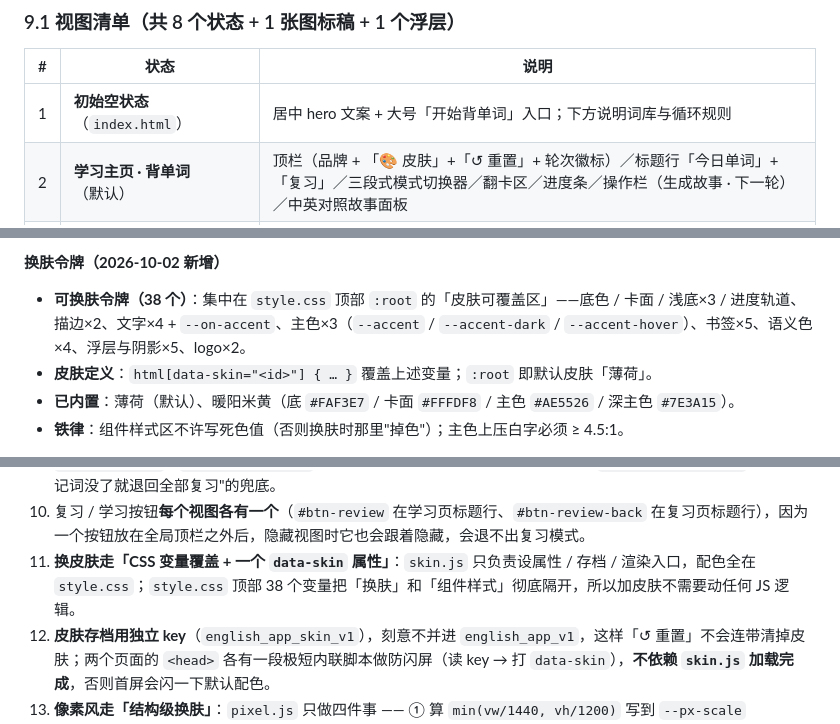
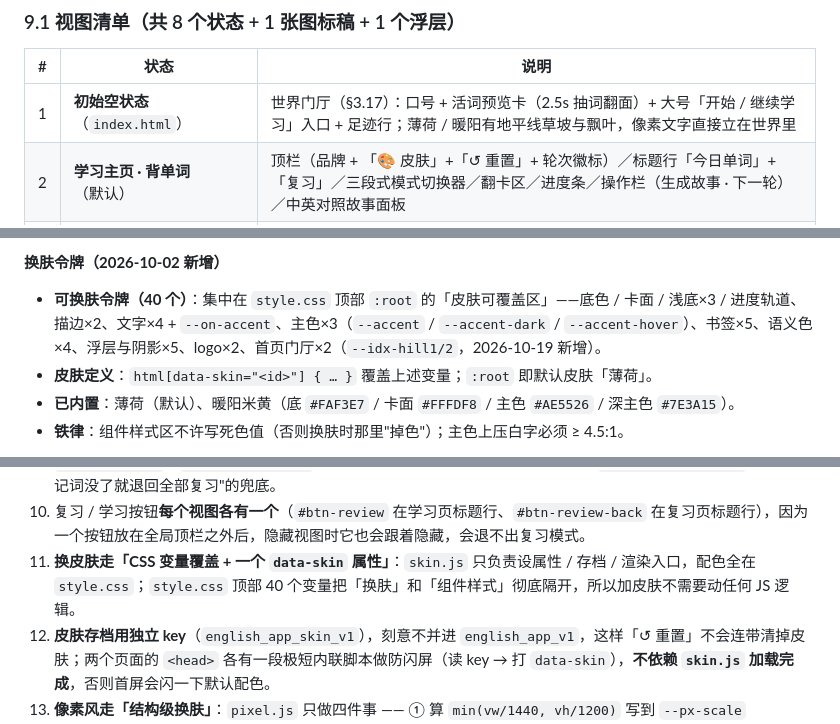
Before and after one commit to fenghua-xueyue/xdictionary, a Markdown page: 英语高频词学习App-需求规格.md, 3 parts joined by grey strips. Rendered like a GitHub page.

```diff
--- a/英语高频词学习App-需求规格.md
+++ b/英语高频词学习App-需求规格.md
@@ -484,7 +497,7 @@ D:\AI\xdictionary\
 
 | # | 状态 | 说明 |
 |---|---|---|
-| 1 | **初始空状态**（`index.html`） | 居中 hero 文案 + 大号「开始背单词」入口；下方说明词库与循环规则 |
+| 1 | **初始空状态**（`index.html`） | 世界门厅（§3.17）：口号 + 活词预览卡（2.5s 抽词翻面）+ 大号「开始 / 继续学习」入口 + 足迹行；薄荷 / 暖阳有地平线草坡与飘叶，像素文字直接立在世界里 |
 | 2 | **学习主页 · 背单词**（默认） | 顶栏（品牌 + 「🎨 皮肤」+「↺ 重置」+ 轮次徽标）／标题行「今日单词」+「复习」／三段式模式切换器／翻卡区／进度条／操作栏（生成故事 · 下一轮）／中英对照故事面板 |
 | 3 | **学习主页 · 英文模式** | 卡面只显示英文 + 音标；**左上角出现标记按钮**；「显示中文释义」按钮揭示释义；其余同 2 |
 | 4 | **学习主页 · 中文模式** | 卡面只显示释义；**左上角出现标记按钮**；默写输入框 + 「显示英文单词」按钮；其余同 2 |
@@ -519,7 +532,7 @@ D:\AI\xdictionary\
 
 **换肤令牌（2026-10-02 新增）**
 
-- **可换肤令牌（38 个）**：集中在 `style.css` 顶部 `:root` 的「皮肤可覆盖区」——底色 / 卡面 / 浅底×3 / 进度轨道、描边×2、文字×4 + `--on-accent`、主色×3（`--accent` / `--accent-dark` / `--accent-hover`）、书签×5、语义色×4、浮层与阴影×5、logo×2。
+- **可换肤令牌（40 个）**：集中在 `style.css` 顶部 `:root` 的「皮肤可覆盖区」——底色 / 卡面 / 浅底×3 / 进度轨道、描边×2、文字×4 + `--on-accent`、主色×3（`--accent` / `--accent-dark` / `--accent-hover`）、书签×5、语义色×4、浮层与阴影×5、logo×2、首页门厅×2（`--idx-hill1/2`，2026-10-19 新增）。
 - **皮肤定义**：`html[data-skin="<id>"] { … }` 覆盖上述变量；`:root` 即默认皮肤「薄荷」。
 - **已内置**：薄荷（默认）、暖阳米黄（底 `#FAF3E7` / 卡面 `#FFFDF8` / 主色 `#AE5526` / 深主色 `#7E3A15`）。
 - **铁律**：组件样式区不许写死色值（否则换肤时那里"掉色"）；主色上压白字必须 ≥ 4.5:1。
@@ -577,7 +590,7 @@ v1 文档设想的 `npm install express lowdb dotenv` + `node server.js` 路径*
 8. 卡片索引规则统一收敛到 `cardIndex(viewName, round)`（`app.js`），渲染与标记共用，避免两处逻辑漂移。
 9. **标记模式复用复习视图**：`state.reviewSource`（`all` / `marked`）只改变 `getReviewChunks()` 的词源，`reviewTotal()` / `activeRoundFor()` / 翻卡 / 批次跳转 / 进度条全部原样复用；`syncReviewSource()` 负责"标记词没了就退回全部复习"的兜底。
 10. 复习 / 学习按钮**每个视图各有一个**（`#btn-review` 在学习页标题行、`#btn-review-back` 在复习页标题行），因为一个按钮放在全局顶栏之外后，隐藏视图时它也会跟着隐藏，会退不出复习模式。
-11. **换皮肤走「CSS 变量覆盖 + 一个 `data-skin` 属性」**：`skin.js` 只负责设属性 / 存档 / 渲染入口，配色全在 `style.css`；`style.css` 顶部 38 个变量把「换肤」和「组件样式」彻底隔开，所以加皮肤不需要动任何 JS 逻辑。
+11. **换皮肤走「CSS 变量覆盖 + 一个 `data-skin` 属性」**：`skin.js` 只负责设属性 / 存档 / 渲染入口，配色全在 `style.css`；`style.css` 顶部 40 个变量把「换肤」和「组件样式」彻底隔开，所以加皮肤不需要动任何 JS 逻辑。
 12. **皮肤存档用独立 key**（`english_app_skin_v1`），刻意不并进 `english_app_v1`，这样「↺ 重置」不会连带清掉皮肤；两个页面的 `<head>` 各有一段极短内联脚本做防闪屏（读 key → 打 `data-skin`），**不依赖 `skin.js` 加载完成**，否则首屏会闪一下默认配色。
 13. **像素风走「结构级换肤」**：`pixel.js` 只做四件事 —— ① 算 `min(vw/1440, vh/1200)` 写到 `--px-scale`（`#stage` 用它做 `transform: scale()`）；② 长词降字号（`fitWords`）；③ 把 `app.js` 写进 DOM 的数字同步到像素专用节点（`syncHooks`）；④ 用 MutationObserver 在换词 / 切视图 / 切皮肤后重跑 ①②③。**皮肤长什么样仍然不在 JS 里**，全在 `style.css` 的像素段 —— 与另两款皮肤同一条原则。
 14. **像素风的改版用 grid 而不是改 DOM**：为了让模式切换器并进标题行，学习页 / 复习页的视图容器从 flex 改成 grid。**刻意没动 HTML 结构** —— 这样薄荷 / 米黄的 DOM 保持原样、零影响（已逐一验证）。选择器必须写成 `.app-main .view-study.view-active`（成因见 §12）。
```
Also changed, not shown: other parts of 英语高频词学习App-需求规格.md (+16 -3 lines), 项目交接与协作总纲.md (+6 -5 lines).
